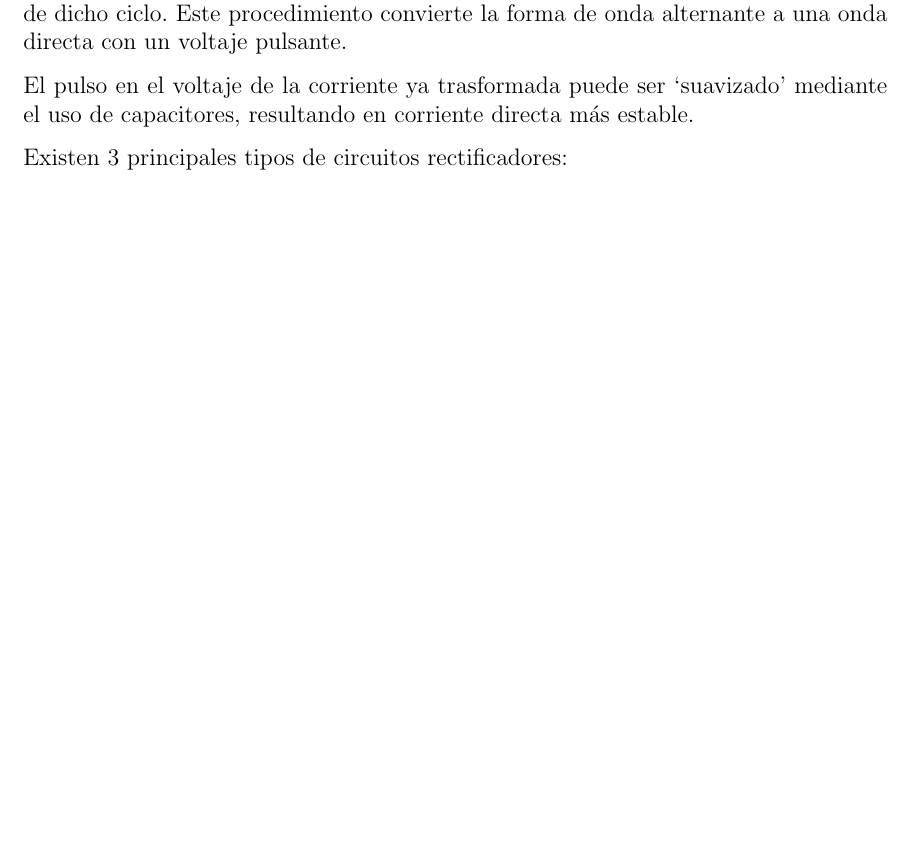
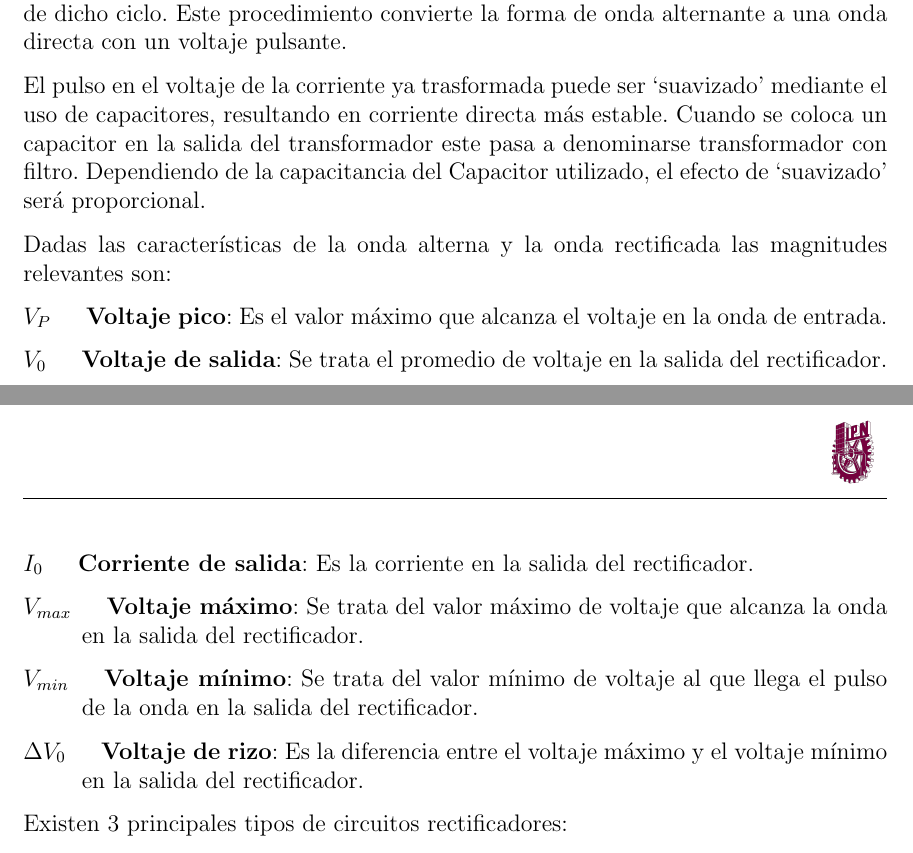
Before and after one commit to vvampp/herenciaDeProtones, a LaTeX document (P01/rep01main.tex): part of page 3 of 8 before the commit and two parts of pages 3 and 4 of 8 after it, the two joined at a grey line, cut so that both start at the same text, the shorter picture padded with empty space. Compiled offline with pdfLaTeX.

Commit message:
Modificaciones en el marco teórico

```diff
--- a/P01/rep01main.tex
+++ b/P01/rep01main.tex
@@ -86,7 +86,18 @@
         procedimiento convierte la forma de onda alternante a una onda directa con un voltaje pulsante.\par
 
         El pulso en el voltaje de la corriente ya trasformada puede ser `suavizado' mediante el uso de
-        capacitores, resultando en corriente directa más estable.\par
+        capacitores, resultando en corriente directa más estable. Cuando se coloca un capacitor en la salida del
+        transformador este pasa a denominarse transformador con filtro. Dependiendo de la capacitancia del Capacitor
+        utilizado, el efecto de `suavizado' será proporcional.\par
+        Dadas las características de la onda alterna y la onda rectificada las magnitudes relevantes son:\par
+        \begin{description}
+            \item[$V_P$] \quad \textbf{Voltaje pico}: Es el valor máximo que alcanza el voltaje en la onda de entrada.
+            \item[$V_0$] \quad  \textbf{Voltaje de salida}: Se trata el promedio de voltaje en la salida del rectificador.
+            \item[$I_0$] \quad  \textbf{Corriente de salida}: Es la corriente en la salida del rectificador.
+            \item[$V_{max}$] \quad  \textbf{Voltaje máximo}: Se trata del valor máximo de voltaje que alcanza la onda en la salida del rectificador.
+            \item[$V_{min}$] \quad  \textbf{Voltaje mínimo}: Se trata del valor mínimo de voltaje al que llega el pulso de la onda en la salida del rectificador.
+            \item[$\Delta V_0$] \quad  \textbf{Voltaje de rizo}: Es la diferencia entre el voltaje máximo y el voltaje mínimo en la salida del rectificador.
+        \end{description}
         Existen 3 principales tipos de circuitos rectificadores:\par
             \textbf{Rectificador de media onda.}Solo un diodo es empleado en el proceso de rectificación. Funciona utilizando de la forma más
             básica los fundamentos de funcionamiento básicos de los diodos, enlistados con anterioridad, es
```
Also changed, not shown: P01/rep01main.pdf, 4 other files.
